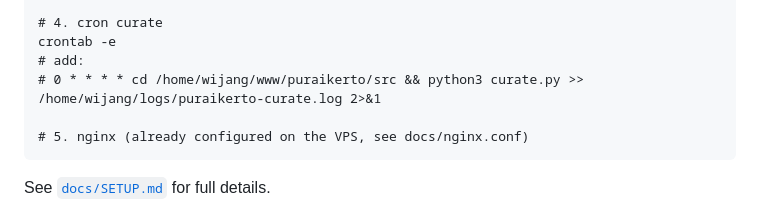
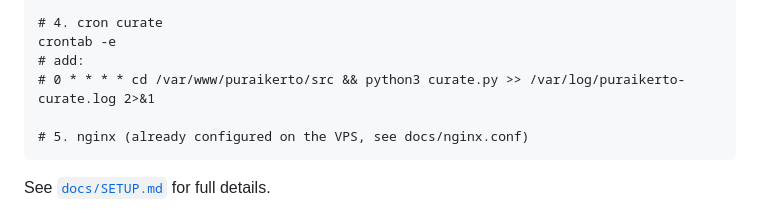
Before and after one commit to bAIwor/puraikerto, a Markdown page: README.md, the part around the change. GitHub-like rendering.

Commit message:
docs: replace /home/wijang path in README quickstart cron example

````diff
--- a/README.md
+++ b/README.md
@@ -94,7 +94,7 @@ cd ..
 # 4. cron curate
 crontab -e
 # add:
-# 0 * * * * cd /home/wijang/www/puraikerto/src && python3 curate.py >> /home/wijang/logs/puraikerto-curate.log 2>&1
+# 0 * * * * cd /var/www/puraikerto/src && python3 curate.py >> /var/log/puraikerto-curate.log 2>&1
 
 # 5. nginx (already configured on the VPS, see docs/nginx.conf)
 ```
````
